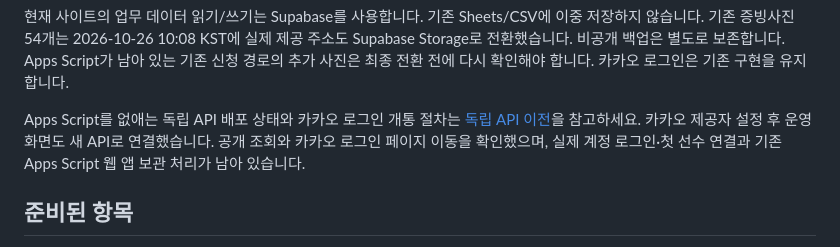
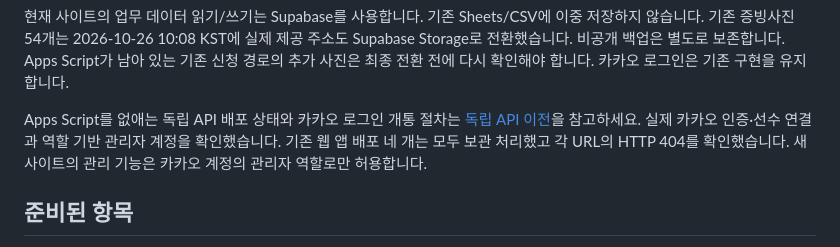
Before and after one commit to firefly247/src-leaderboard, a Markdown page: supabase/README.md, the part around the change. Rendered like a GitHub page.

```diff
--- a/supabase/README.md
+++ b/supabase/README.md
@@ -12,7 +12,7 @@
 
 현재 사이트의 업무 데이터 읽기/쓰기는 Supabase를 사용합니다. 기존 Sheets/CSV에 이중 저장하지 않습니다. 기존 증빙사진 54개는 2026-10-26 10:08 KST에 실제 제공 주소도 Supabase Storage로 전환했습니다. 비공개 백업은 별도로 보존합니다. Apps Script가 남아 있는 기존 신청 경로의 추가 사진은 최종 전환 전에 다시 확인해야 합니다. 카카오 로그인은 기존 구현을 유지합니다.
 
-Apps Script를 없애는 독립 API 배포 상태와 카카오 로그인 개통 절차는 [독립 API 이전](INDEPENDENT-API.md)을 참고하세요. 카카오 제공자 설정 후 운영 화면도 새 API로 연결했습니다. 공개 조회와 카카오 로그인 페이지 이동을 확인했으며, 실제 계정 로그인·첫 선수 연결과 기존 Apps Script 웹 앱 보관 처리가 남아 있습니다.
+Apps Script를 없애는 독립 API 배포 상태와 카카오 로그인 개통 절차는 [독립 API 이전](INDEPENDENT-API.md)을 참고하세요. 실제 카카오 인증·선수 연결과 역할 기반 관리자 계정을 확인했습니다. 기존 웹 앱 배포 네 개는 모두 보관 처리했고 각 URL의 HTTP 404를 확인했습니다. 새 사이트의 관리 기능은 카카오 계정의 관리자 역할로만 허용합니다.
 
 ## 준비된 항목
 
```
Also changed, not shown: docs/kakao-login.md (+1 -1 lines), supabase/INDEPENDENT-API.md (+3 -3 lines).
